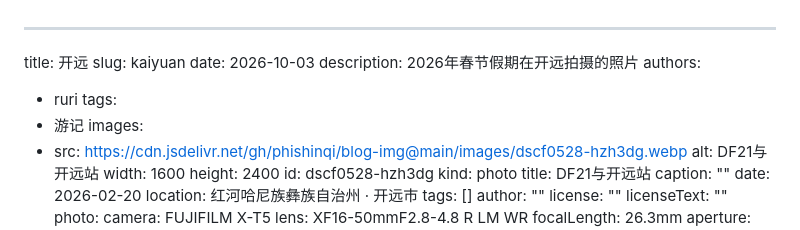
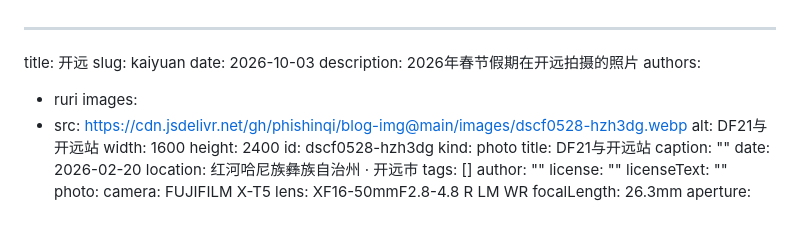
Before and after one commit to phishinqi/blog, a Markdown page: content/albums/kaiyuan-album.md, the part around the change. GitHub-like rendering.

Commit message:
Update kaiyuan-album

```diff
--- a/content/albums/kaiyuan-album.md
+++ b/content/albums/kaiyuan-album.md
@@ -5,8 +5,6 @@ date: 2026-10-03
 description: 2026年春节假期在开远拍摄的照片
 authors:
   - ruri
-tags:
-  - 游记
 images:
   - src: https://cdn.jsdelivr.net/gh/phishinqi/blog-img@main/images/dscf0528-hzh3dg.webp
     alt: DF21与开远站
```
